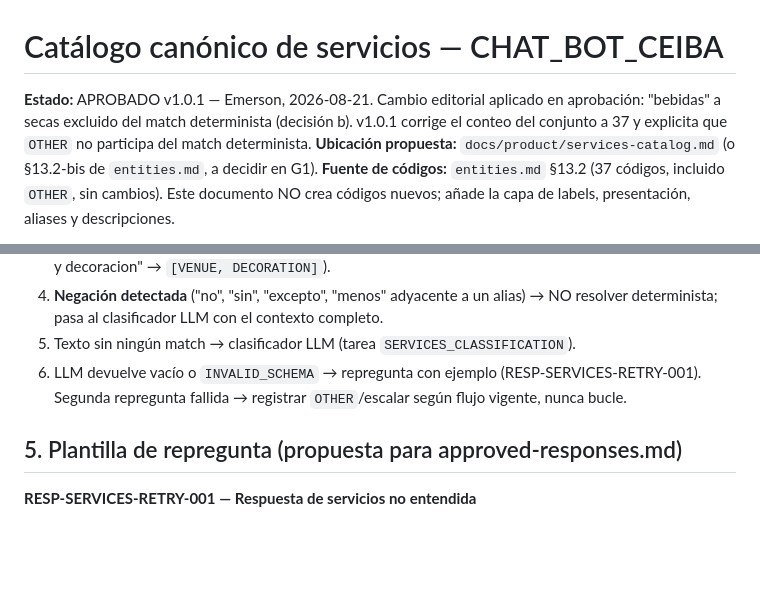
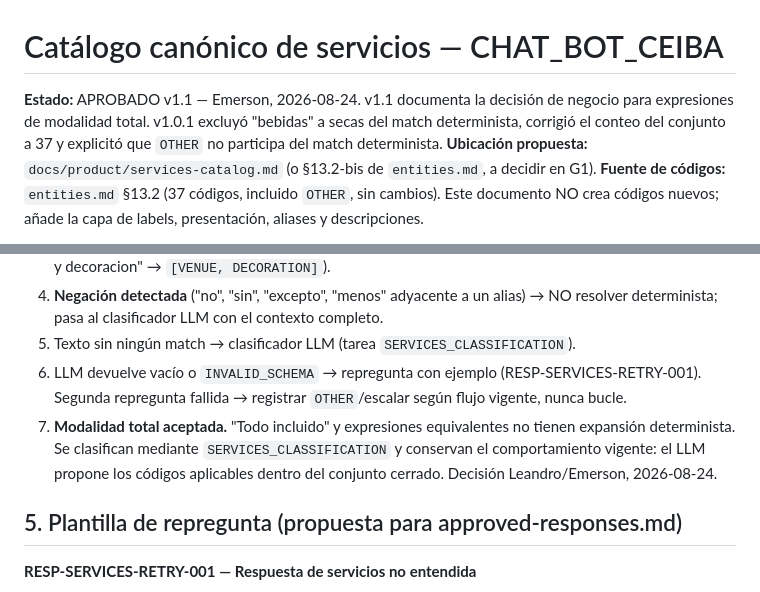
Before and after one commit to epr3202/CHAT_BOT_CEIBA, a Markdown page: docs/product/services-catalog.md, 2 parts joined by grey strips. GitHub-like rendering; blank space fills up the shorter version.

Commit message:
docs: add PR-B.1 prompt and approved amendments
- Record the PR-B.1 scope and approved G1 resolutions.\n- Document total-service expressions in services catalog v1.1.\n- Migrations: none.

```diff
--- a/docs/product/services-catalog.md
+++ b/docs/product/services-catalog.md
@@ -1,6 +1,6 @@
 # Catálogo canónico de servicios — CHAT_BOT_CEIBA
 
-**Estado:** APROBADO v1.0.1 — Emerson, 2026-08-21. Cambio editorial aplicado en aprobación: "bebidas" a secas excluido del match determinista (decisión b). v1.0.1 corrige el conteo del conjunto a 37 y explicita que `OTHER` no participa del match determinista.
+**Estado:** APROBADO v1.1 — Emerson, 2026-08-24. v1.1 documenta la decisión de negocio para expresiones de modalidad total. v1.0.1 excluyó "bebidas" a secas del match determinista, corrigió el conteo del conjunto a 37 y explicitó que `OTHER` no participa del match determinista.
 **Ubicación propuesta:** `docs/product/services-catalog.md` (o §13.2-bis de `entities.md`, a decidir en G1).
 **Fuente de códigos:** `entities.md` §13.2 (37 códigos, incluido `OTHER`, sin cambios). Este documento NO crea códigos nuevos; añade la capa de labels, presentación, aliases y descripciones.
 
@@ -120,6 +120,7 @@ Aplica **solo** cuando hay pregunta directa de servicios pendiente en el estado
 4. **Negación detectada** ("no", "sin", "excepto", "menos" adyacente a un alias) → NO resolver determinista; pasa al clasificador LLM con el contexto completo.
 5. Texto sin ningún match → clasificador LLM (tarea `SERVICES_CLASSIFICATION`).
 6. LLM devuelve vacío o `INVALID_SCHEMA` → repregunta con ejemplo (RESP-SERVICES-RETRY-001). Segunda repregunta fallida → registrar `OTHER`/escalar según flujo vigente, nunca bucle.
+7. **Modalidad total aceptada.** "Todo incluido" y expresiones equivalentes no tienen expansión determinista. Se clasifican mediante `SERVICES_CLASSIFICATION` y conservan el comportamiento vigente: el LLM propone los códigos aplicables dentro del conjunto cerrado. Decisión Leandro/Emerson, 2026-08-24.
 
 ## 5. Plantilla de repregunta (propuesta para approved-responses.md)
 
```
Also changed, not shown: docs/prompts/codex-prompt-pr-b1.md (added, +122 -0 lines).
